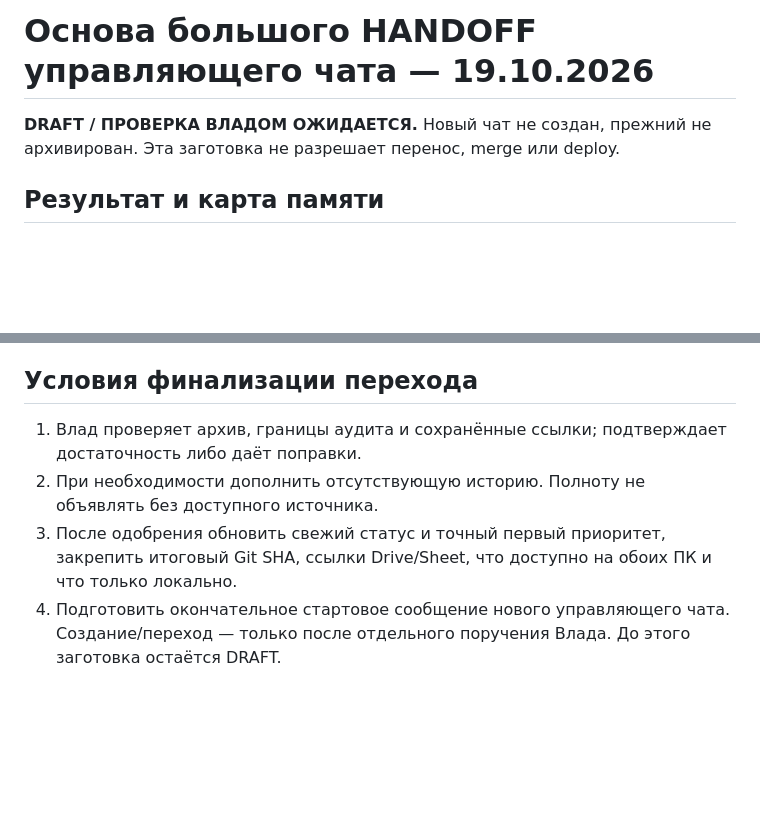
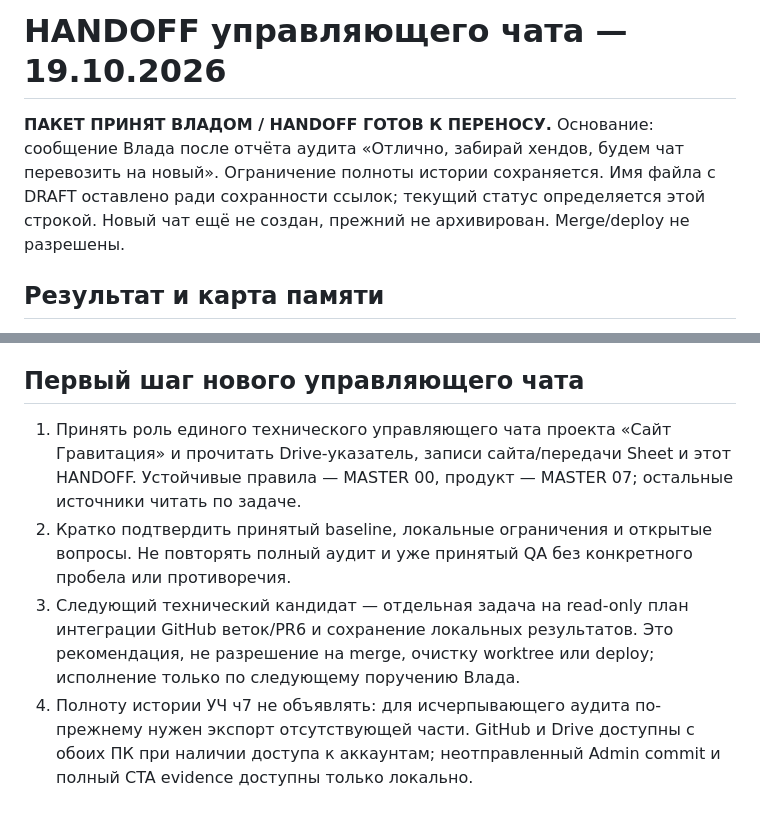
Before and after one commit to vvars9650-svg/club-gravitation.ru, a Markdown page: docs/CONTROL-CHAT-HANDOFF-DRAFT-20261019.md, 2 parts joined by grey strips. GitHub-like rendering; blank space fills up the shorter version.

Commit message:
docs: finalize accepted managing chat handoff

```diff
--- a/docs/CONTROL-CHAT-HANDOFF-DRAFT-20261019.md
+++ b/docs/CONTROL-CHAT-HANDOFF-DRAFT-20261019.md
@@ -1,6 +1,6 @@
-# Основа большого HANDOFF управляющего чата — 19.10.2026
+# HANDOFF управляющего чата — 19.10.2026
 
-**DRAFT / ПРОВЕРКА ВЛАДОМ ОЖИДАЕТСЯ.** Новый чат не создан, прежний не архивирован. Эта заготовка не разрешает перенос, merge или deploy.
+**ПАКЕТ ПРИНЯТ ВЛАДОМ / HANDOFF ГОТОВ К ПЕРЕНОСУ.** Основание: сообщение Влада после отчёта аудита «Отлично, забирай хендов, будем чат перевозить на новый». Ограничение полноты истории сохраняется. Имя файла с DRAFT оставлено ради сохранности ссылок; текущий статус определяется этой строкой. Новый чат ещё не создан, прежний не архивирован. Merge/deploy не разрешены.
 
 ## Результат и карта памяти
 
@@ -27,9 +27,9 @@
 
 Для очередного самостоятельного исполнения подготовить одно короткое задание: результат/готовность, минимальные источники, scope/ограничения, точный baseline, проверки, формат HANDOFF. Выбирать текущий чат для продолжения той же задачи; независимую задачу выполнять в новом по поручению Влада. Уровень усилий выбирать под сложность, без выдуманной доступности моделей.
 
-## Условия финализации перехода
+## Первый шаг нового управляющего чата
 
-1. Влад проверяет архив, границы аудита и сохранённые ссылки; подтверждает достаточность либо даёт поправки.
-2. При необходимости дополнить отсутствующую историю. Полноту не объявлять без доступного источника.
-3. После одобрения обновить свежий статус и точный первый приоритет, закрепить итоговый Git SHA, ссылки Drive/Sheet, что доступно на обоих ПК и что только локально.
-4. Подготовить окончательное стартовое сообщение нового управляющего чата. Создание/переход — только после отдельного поручения Влада. До этого заготовка остаётся DRAFT.
+1. Принять роль единого технического управляющего чата проекта «Сайт Гравитация» и прочитать Drive-указатель, записи сайта/передачи Sheet и этот HANDOFF. Устойчивые правила — MASTER 00, продукт — MASTER 07; остальные источники читать по задаче.
+2. Кратко подтвердить принятый baseline, локальные ограничения и открытые вопросы. Не повторять полный аудит и уже принятый QA без конкретного пробела или противоречия.
+3. Следующий технический кандидат — отдельная задача на read-only план интеграции GitHub веток/PR6 и сохранение локальных результатов. Это рекомендация, не разрешение на merge, очистку worktree или deploy; исполнение только по следующему поручению Влада.
+4. Полноту истории УЧ ч7 не объявлять: для исчерпывающего аудита по-прежнему нужен экспорт отсутствующей части. GitHub и Drive доступны с обоих ПК при наличии доступа к аккаунтам; неотправленный Admin commit и полный CTA evidence доступны только локально.
```
